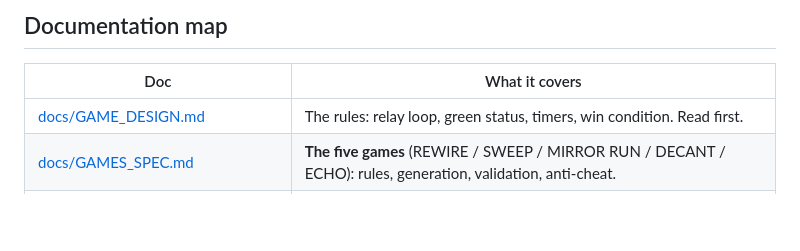
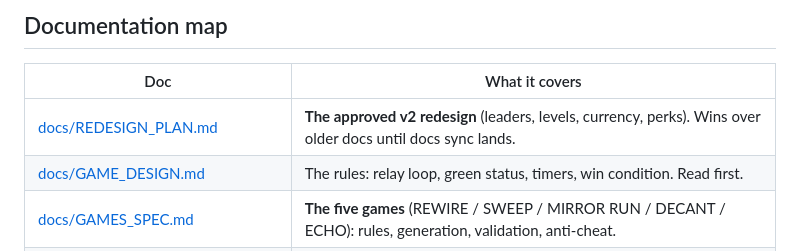
Before and after one commit to Einsi3dler/relay-game, a Markdown page: README.md, the part around the change. Drawn GitHub-style; blank space fills up the shorter version.

Commit message:
Add approved v2 redesign plan (leaders, levels, currency, perks)

```diff
--- a/README.md
+++ b/README.md
@@ -35,6 +35,7 @@ the relay.
 
 | Doc | What it covers |
 | --- | --- |
+| [docs/REDESIGN_PLAN.md](docs/REDESIGN_PLAN.md) | **The approved v2 redesign** (leaders, levels, currency, perks). Wins over older docs until docs sync lands. |
 | [docs/GAME_DESIGN.md](docs/GAME_DESIGN.md) | The rules: relay loop, green status, timers, win condition. Read first. |
 | [docs/GAMES_SPEC.md](docs/GAMES_SPEC.md) | **The five games** (REWIRE / SWEEP / MIRROR RUN / DECANT / ECHO): rules, generation, validation, anti-cheat. |
 | [docs/ARCHITECTURE.md](docs/ARCHITECTURE.md) | How the system is built: backend engine, state, timers, frontend. |
```
Also changed, not shown: docs/REDESIGN_PLAN.md (added, +269 -0 lines), docs/TASK_LIST.md (+5 -0 lines).
